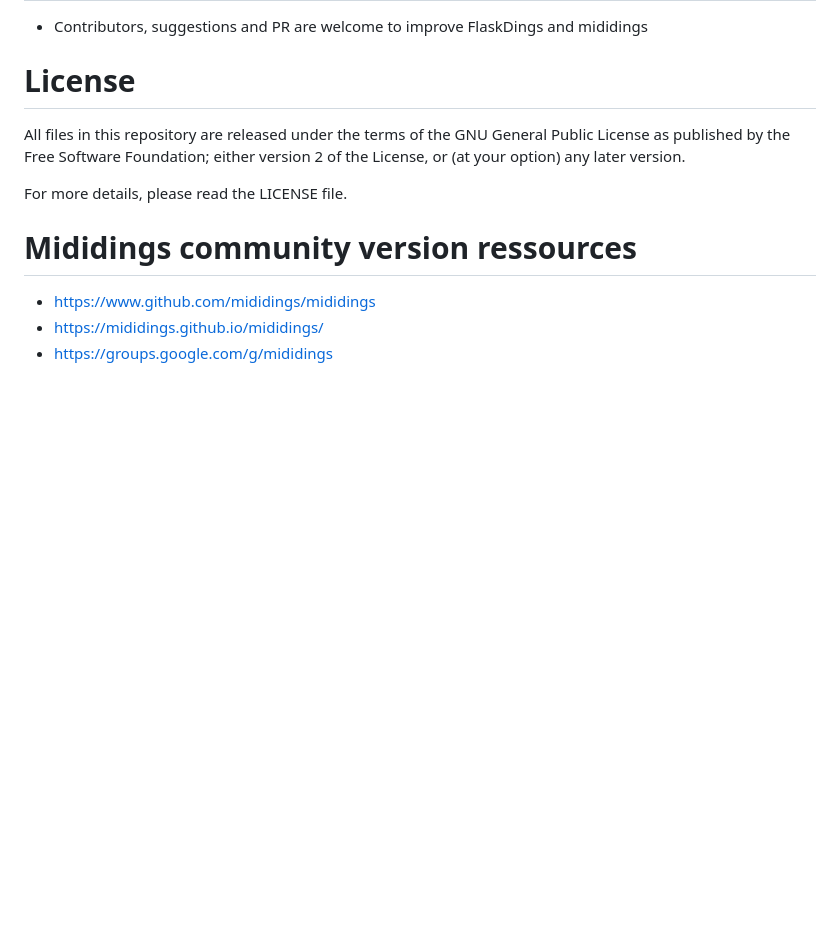
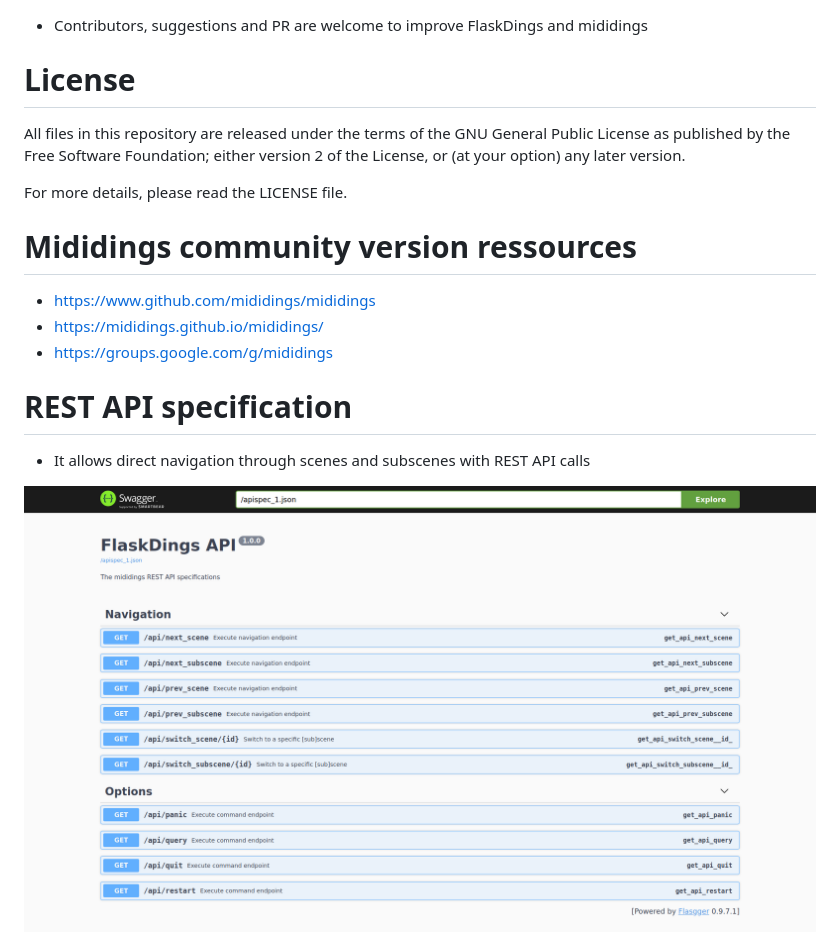
Before and after one commit to stefets/flaskdings, a Markdown page: README.md, the part around the change. GitHub-like rendering; pictures changed too: assets/restapi.png (added); blank space fills up the shorter version.

```diff
--- a/README.md
+++ b/README.md
@@ -30,3 +30,7 @@ For more details, please read the LICENSE file.
 * https://www.github.com/mididings/mididings
 * https://mididings.github.io/mididings/
 * https://groups.google.com/g/mididings
+
+# REST API specification
+* It allows direct navigation through scenes and subscenes with REST API calls
+<img src="/assets/restapi.png" />
```
Also changed, not shown: 2 other files.
